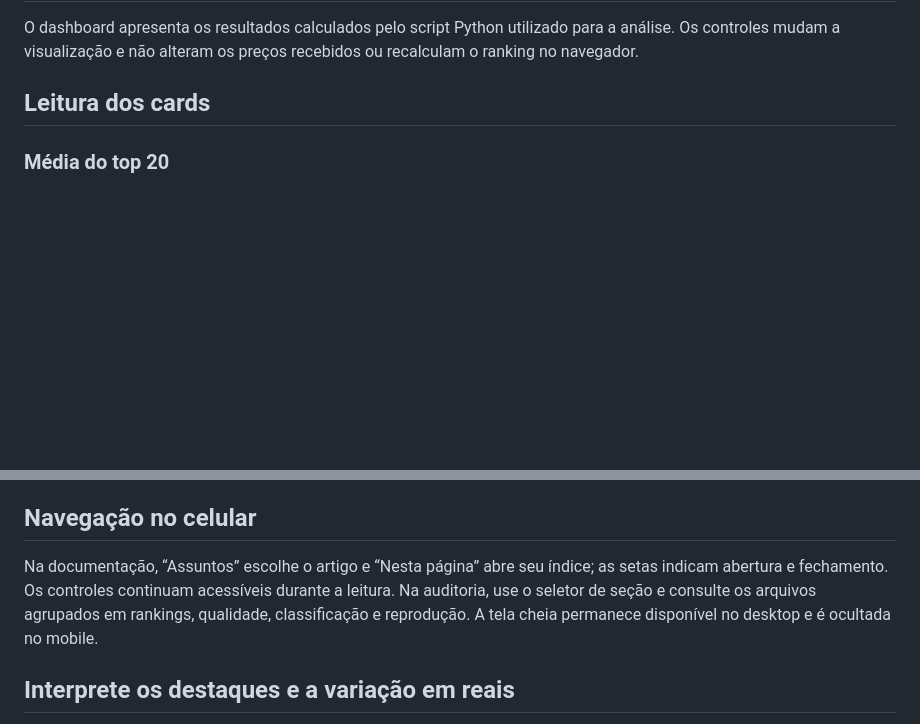
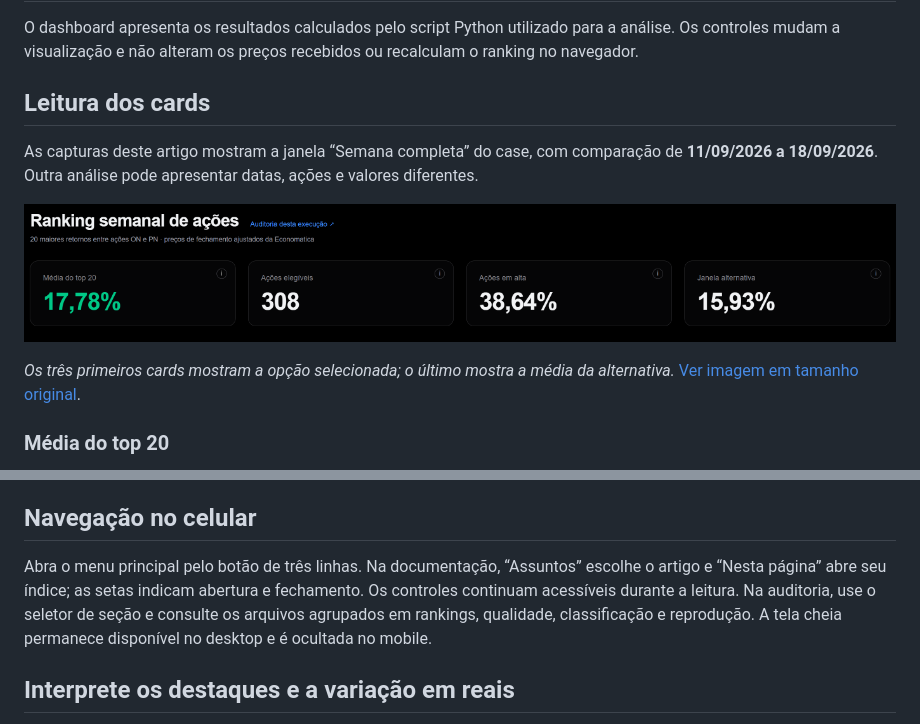
Before and after one commit to lucassperess/v8-ranking-semanal, a Markdown page: docs/como-usar.md, 2 parts joined by grey strips. Drawn GitHub-style; pictures changed too: docs/assets/cards-20261007.png (added); blank space fills up the shorter version.

```diff
--- a/docs/como-usar.md
+++ b/docs/como-usar.md
@@ -3,6 +3,12 @@
 O dashboard apresenta os resultados calculados pelo script Python utilizado para a análise. Os controles mudam a visualização e não alteram os preços recebidos ou recalculam o ranking no navegador.
 
 ## Leitura dos cards
+
+As capturas deste artigo mostram a janela “Semana completa” do case, com comparação de **11/09/2026 a 18/09/2026**. Outra análise pode apresentar datas, ações e valores diferentes.
+
+![Cards do case: média do top 20 de 17,78%, 308 ações elegíveis, 38,64% em alta e média alternativa de 15,93%.](assets/cards-20261007.png)
+
+*Os três primeiros cards mostram a opção selecionada; o último mostra a média da alternativa.* [Ver imagem em tamanho original](assets/cards-20261007.png).
 
 ### Média do top 20
 
@@ -83,7 +123,7 @@ Se a análise falhar depois disso, a página apresenta o motivo e a orientação
 
 ## Navegação no celular
 
-Na documentação, “Assuntos” escolhe o artigo e “Nesta página” abre seu índice; as setas indicam abertura e fechamento. Os controles continuam acessíveis durante a leitura. Na auditoria, use o seletor de seção e consulte os arquivos agrupados em rankings, qualidade, classificação e reprodução. A tela cheia permanece disponível no desktop e é ocultada no mobile.
+Abra o menu principal pelo botão de três linhas. Na documentação, “Assuntos” escolhe o artigo e “Nesta página” abre seu índice; as setas indicam abertura e fechamento. Os controles continuam acessíveis durante a leitura. Na auditoria, use o seletor de seção e consulte os arquivos agrupados em rankings, qualidade, classificação e reprodução. A tela cheia permanece disponível no desktop e é ocultada no mobile.
 
 ## Interprete os destaques e a variação em reais
 
```
Also changed, not shown: other parts of docs/como-usar.md (+38 -17 lines), docs/assets/amplitude-20261007.png (added), docs/assets/distribuicao-20261007.png (added), docs/assets/movimento-diario-20261007.png (added), docs/assets/painel-ecom3-20261007.png (added), docs/assets/ranking-20261007.png (added), 1 other file.
